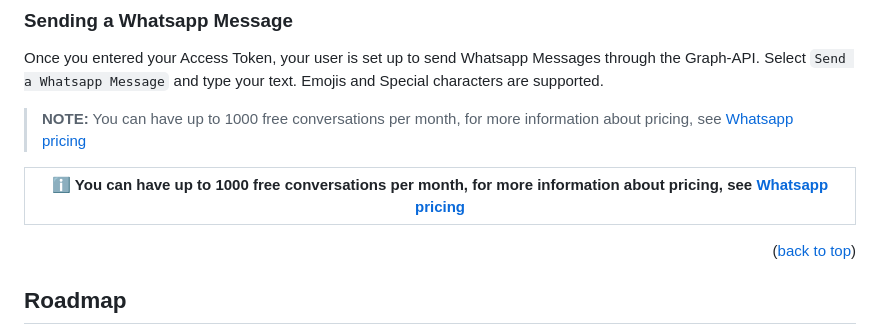
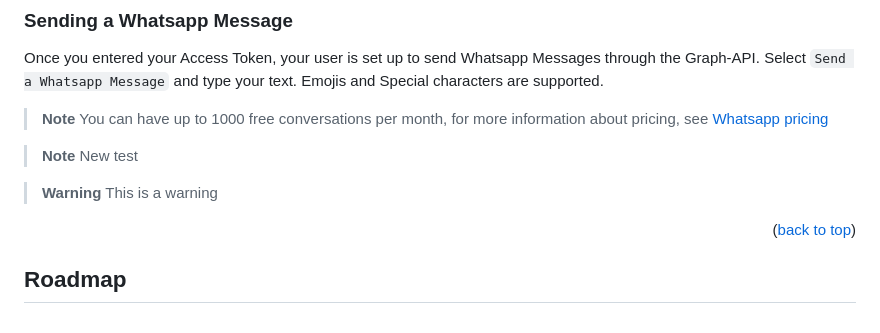
Before and after one commit to mirkosprojects/socialmedia-bot, a Markdown page: README.md, the part around the change. Drawn GitHub-style.

Commit message:
note styling

````diff
--- a/README.md
+++ b/README.md
@@ -169,11 +169,14 @@ Paste the Access Token, you received in <a href="#getting-an-access-token">Getti
 Once you entered your Access Token, your user is set up to send Whatsapp Messages through the Graph-API.
 Select ```Send a Whatsapp Message``` and type your text. Emojis and Special characters are supported.
 
-> **NOTE:**
+> **Note**
 > You can have up to 1000 free conversations per month, for more information about pricing, see [Whatsapp pricing](https://developers.facebook.com/docs/whatsapp/pricing/)
 
-| :information_source:  You can have up to 1000 free conversations per month, for more information about pricing, see [Whatsapp pricing](https://developers.facebook.com/docs/whatsapp/pricing/)   |
-|-----------------------------------------|
+> **Note**
+> New test
+
+> **Warning**
+> This is a warning
 
 
 <p align="right">(<a href="#readme-top">back to top</a>)</p>
````
